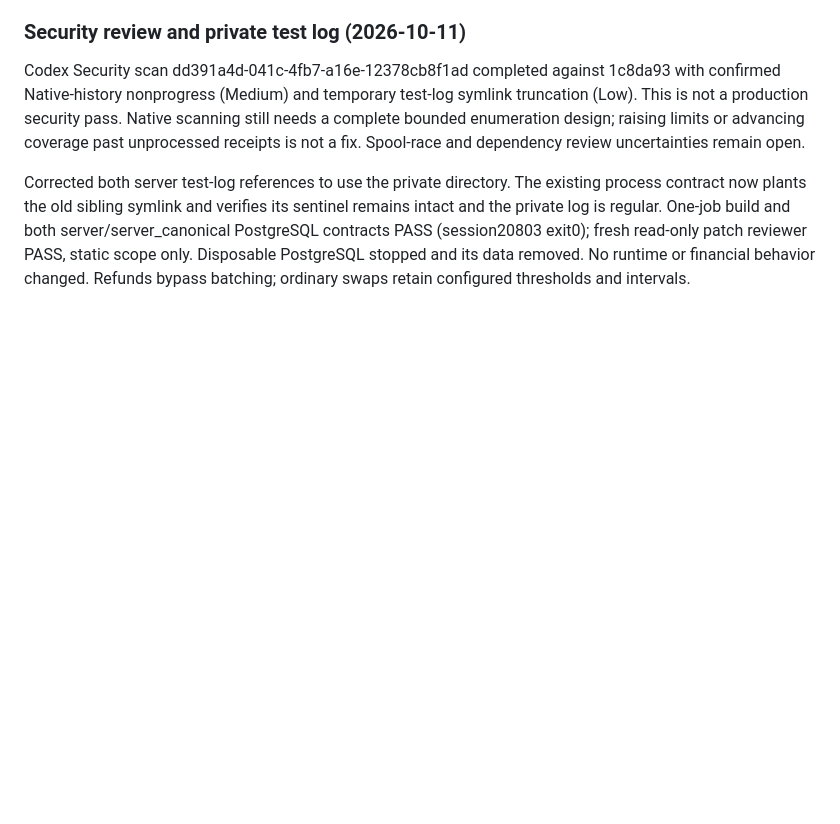
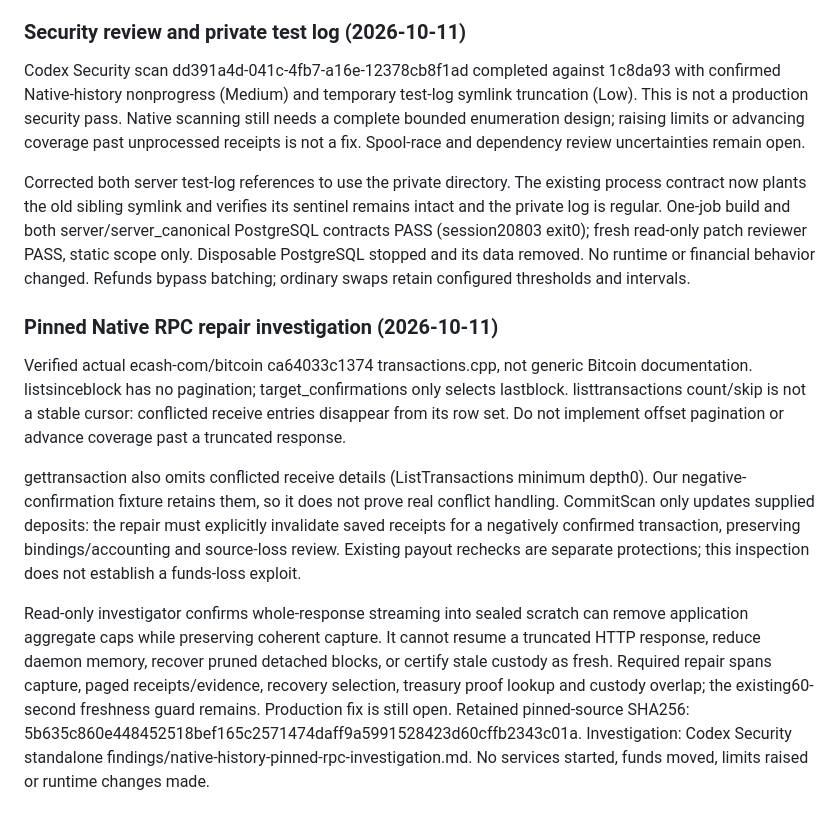
Before and after one commit to freewillydev/hot-wallet-server, a Markdown page: Docs/RESUME.md, the part around the change. Rendered like a GitHub page; blank space fills up the shorter version.

Commit message:
Record pinned ECX history and conflict repair constraints

```diff
--- a/Docs/RESUME.md
+++ b/Docs/RESUME.md
@@ -1098,3 +1098,29 @@ server/server_canonical PostgreSQL contracts PASS (session20803 exit0); fresh
 read-only patch reviewer PASS, static scope only. Disposable PostgreSQL stopped
 and its data removed. No runtime or financial behavior changed. Refunds bypass
 batching; ordinary swaps retain configured thresholds and intervals.
+
+### Pinned Native RPC repair investigation (2026-10-11)
+
+Verified actual ecash-com/bitcoin ca64033c1374 transactions.cpp, not generic
+Bitcoin documentation. listsinceblock has no pagination; target_confirmations
+only selects lastblock. listtransactions count/skip is not a stable cursor:
+conflicted receive entries disappear from its row set. Do not implement offset
+pagination or advance coverage past a truncated response.
+
+gettransaction also omits conflicted receive details (ListTransactions minimum
+depth0). Our negative-confirmation fixture retains them, so it does not prove
+real conflict handling. CommitScan only updates supplied deposits: the repair
+must explicitly invalidate saved receipts for a negatively confirmed transaction,
+preserving bindings/accounting and source-loss review. Existing payout rechecks
+are separate protections; this inspection does not establish a funds-loss exploit.
+
+Read-only investigator confirms whole-response streaming into sealed scratch can
+remove application aggregate caps while preserving coherent capture. It cannot
+resume a truncated HTTP response, reduce daemon memory, recover pruned detached
+blocks, or certify stale custody as fresh. Required repair spans capture, paged
+receipts/evidence, recovery selection, treasury proof lookup and custody overlap;
+the existing60-second freshness guard remains. Production fix is still open.
+Retained pinned-source SHA256:
+5b635c860e448452518bef165c2571474daff9a5991528423d60cffb2343c01a.
+Investigation: Codex Security standalone findings/native-history-pinned-rpc-investigation.md.
+No services started, funds moved, limits raised or runtime changes made.
```
